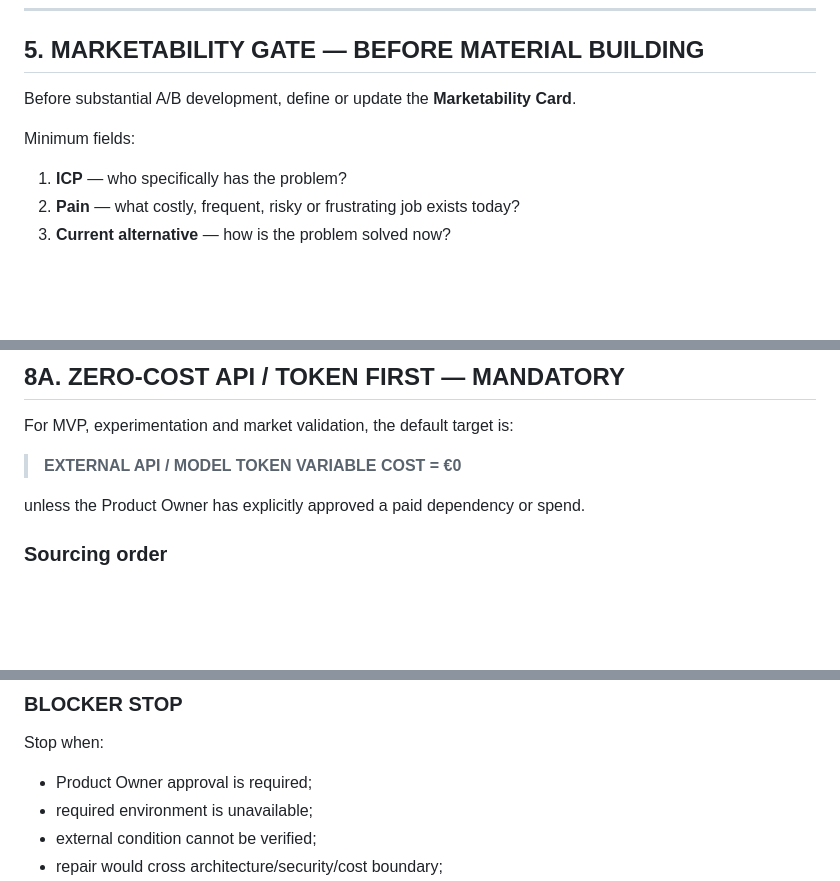
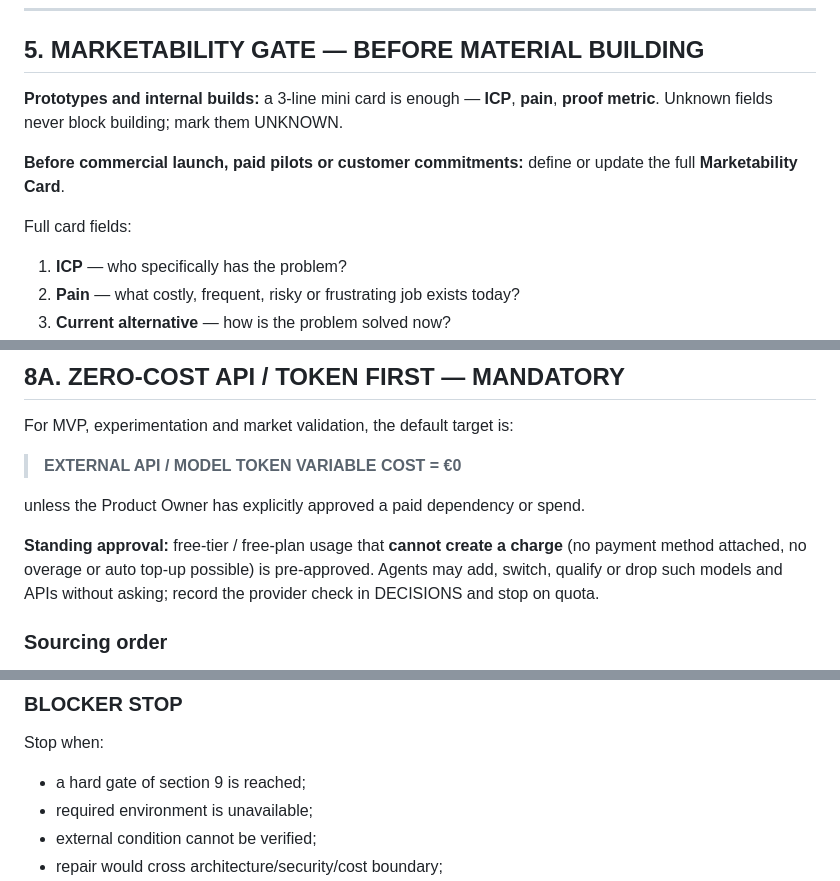
Before and after one commit to pierluigiavvanzo-creator/grantops, a Markdown page: AGENTS_MASTER.md, 3 parts joined by grey strips. Drawn GitHub-style; blank space fills up the shorter version.

```diff
--- a/AGENTS_MASTER.md
+++ b/AGENTS_MASTER.md
@@ -109,9 +110,11 @@ Rules:
 
 ## 5. MARKETABILITY GATE — BEFORE MATERIAL BUILDING
 
-Before substantial A/B development, define or update the **Marketability Card**.
+**Prototypes and internal builds:** a 3-line mini card is enough — **ICP**, **pain**, **proof metric**. Unknown fields never block building; mark them UNKNOWN.
 
-Minimum fields:
+**Before commercial launch, paid pilots or customer commitments:** define or update the full **Marketability Card**.
+
+Full card fields:
 
 1. **ICP** — who specifically has the problem?
 2. **Pain** — what costly, frequent, risky or frustrating job exists today?
@@ -257,6 +260,8 @@ For MVP, experimentation and market validation, the default target is:
 
 unless the Product Owner has explicitly approved a paid dependency or spend.
 
+**Standing approval:** free-tier / free-plan usage that **cannot create a charge** (no payment method attached, no overage or auto top-up possible) is pre-approved. Agents may add, switch, qualify or drop such models and APIs without asking; record the provider check in DECISIONS and stop on quota.
+
 ### Sourcing order
 
 Before introducing a paid API, hosted model, token-metered service, data provider or external capability, search in this order when practical:
@@ -1274,7 +1290,7 @@ Then report and stop.
 
 Stop when:
 
-- Product Owner approval is required;
+- a hard gate of section 9 is reached;
 - required environment is unavailable;
 - external condition cannot be verified;
 - repair would cross architecture/security/cost boundary;
```
Also changed, not shown: other parts of AGENTS_MASTER.md (+55 -43 lines).
